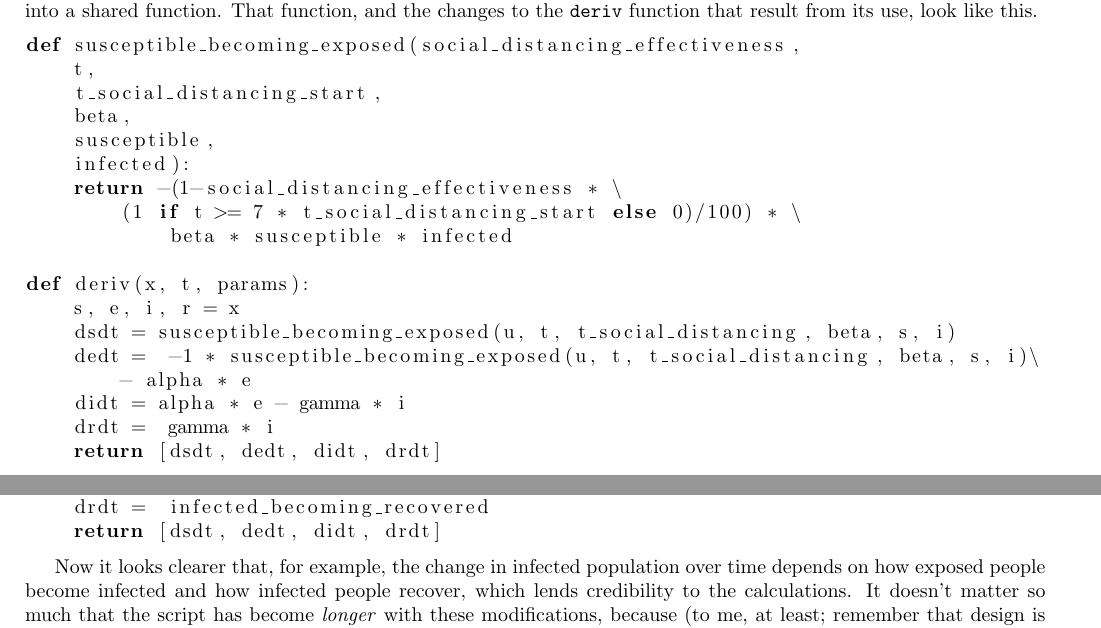
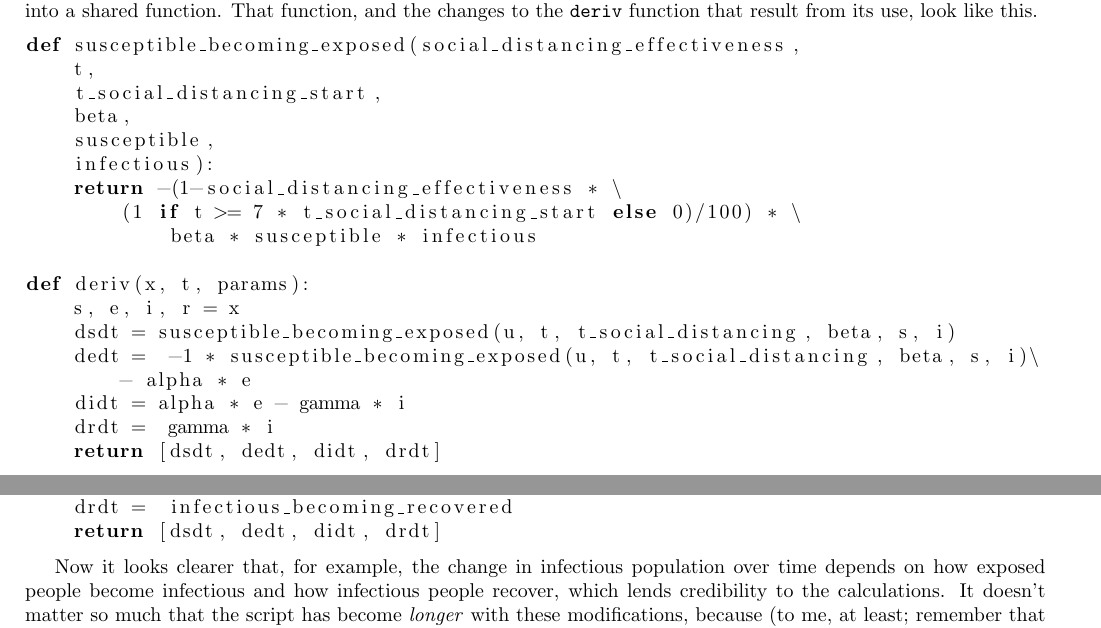
Before and after one commit to OxfordRSE/code-organisation, a LaTeX document (handout.tex): two parts of pages 4 and 5 of 6, joined at a grey line, cut so that both start at the same text. Compiled offline with pdfLaTeX.

Commit message:
Replace "infected" with "infectious" throughout the SEIR discussion.

```diff
--- a/handout.tex
+++ b/handout.tex
@@ -286,10 +286,10 @@ def susceptible_becoming_exposed(social_distancing_effectiveness,
     t_social_distancing_start,
     beta,
     susceptible,
-    infected):
+    infectious):
     return -(1-social_distancing_effectiveness * \
         (1 if t >= 7 * t_social_distancing_start else 0)/100) * \
-            beta * susceptible * infected
+            beta * susceptible * infectious
 
 def deriv(x, t, params):
     s, e, i, r = x
@@ -315,9 +314,10 @@ def deriv(x, t, params):
-    didt = exposed_becoming_infected - infected_becoming_recovered
-    drdt =  infected_becoming_recovered
+        - exposed_becoming_infectious
+    didt = exposed_becoming_infectious - infectious_becoming_recovered
+    drdt =  infectious_becoming_recovered
     return [dsdt, dedt, didt, drdt]
 \end{lstlisting}
 
-Now it looks clearer that, for example, the change in infected population over time depends on how exposed people become infected and how infected people recover, which lends credibility to the calculations.
+Now it looks clearer that, for example, the change in infectious population over time depends on how exposed people become infectious and how infectious people recover, which lends credibility to the calculations.
 It doesn't matter so much that the script has become \emph{longer} with these modifications, because (to me, at least; remember that design is subjective) it's become \emph{clearer}.
 
 \section{Working With Multiple Files}
```
Also changed, not shown: handout.tex (7 more changed lines).
